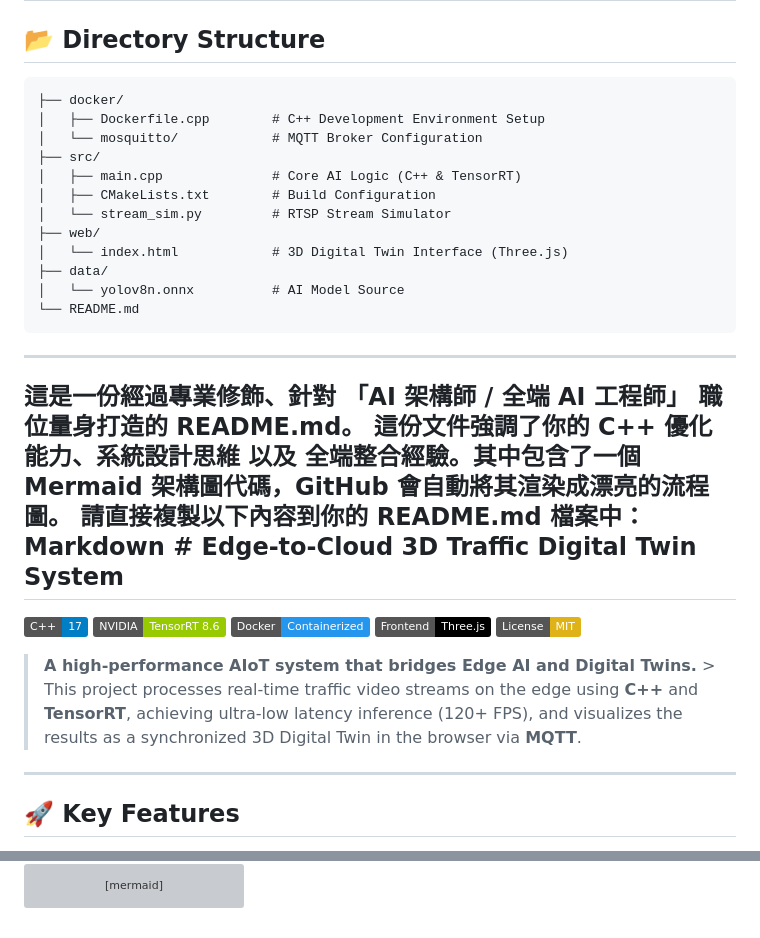
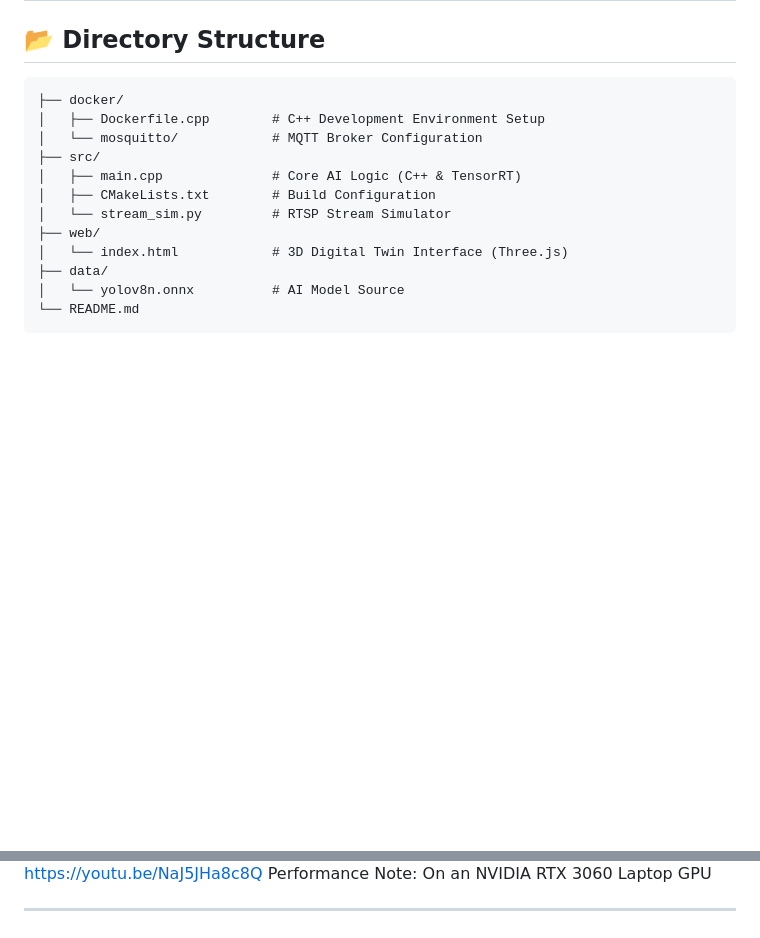
Before and after one commit to mv670810/edge-ai-traffic-twin, a Markdown page: README.md, 2 parts joined by grey strips. Rendered like a GitHub page; badges without logos; blank space fills up the shorter version; grey boxes are pictures that could not be loaded.

````diff
--- a/README.md
+++ b/README.md
@@ -145,18 +145,3 @@ cd web && python3 -m http.server 8000
 │   └── yolov8n.onnx          # AI Model Source
 └── README.md
 ```
----
-## 這是一份經過專業修飾、針對 「AI 架構師 / 全端 AI 工程師」 職位量身打造的 README.md。 這份文件強調了你的 C++ 優化能力、系統設計思維 以及 全端整合經驗。其中包含了一個 Mermaid 架構圖代碼，GitHub 會自動將其渲染成漂亮的流程圖。 請直接複製以下內容到你的 README.md 檔案中：   Markdown    # Edge-to-Cloud 3D Traffic Digital Twin System
-
-![C++](https://img.shields.io/badge/C++-17-blue.svg?style=flat&logo=c%2B%2B)
-![TensorRT](https://img.shields.io/badge/NVIDIA-TensorRT_8.6-green.svg?style=flat&logo=nvidia)
-![Docker](https://img.shields.io/badge/Docker-Containerized-2496ED.svg?style=flat&logo=docker)
-![Three.js](https://img.shields.io/badge/Frontend-Three.js-black.svg?style=flat&logo=three.js)
-![License](https://img.shields.io/badge/License-MIT-yellow.svg)
-
-> **A high-performance AIoT system that bridges Edge AI and Digital Twins.** > This project processes real-time traffic video streams on the edge using **C++** and **TensorRT**, achieving ultra-low latency inference (120+ FPS), and visualizes the results as a synchronized 3D Digital Twin in the browser via **MQTT**.
-
----
-
-## 🚀 Key Features
-
@@ -231,6 +150,7 @@ python3 src/stream_sim.py
 
 ## 🎥 Demo
 https://youtu.be/NaJ5JHa8c8Q
+Performance Note: On an NVIDIA RTX 3060 Laptop GPU
 
 ---
 
````
Also changed, not shown: other parts of README.md (+0 -66 lines).
